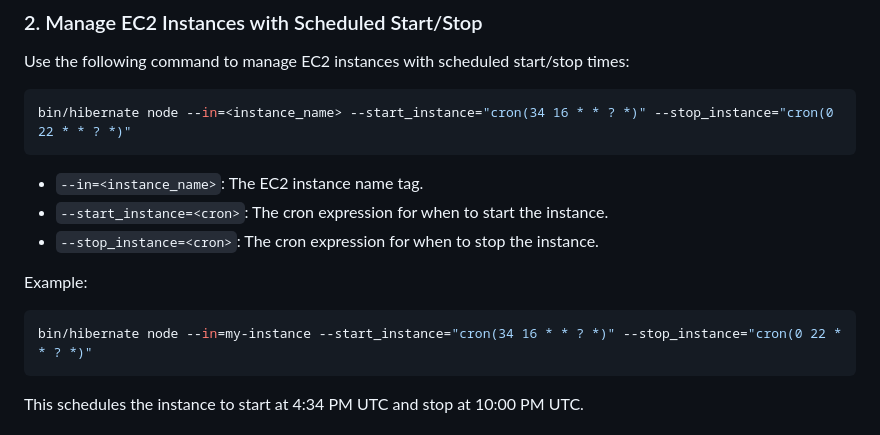
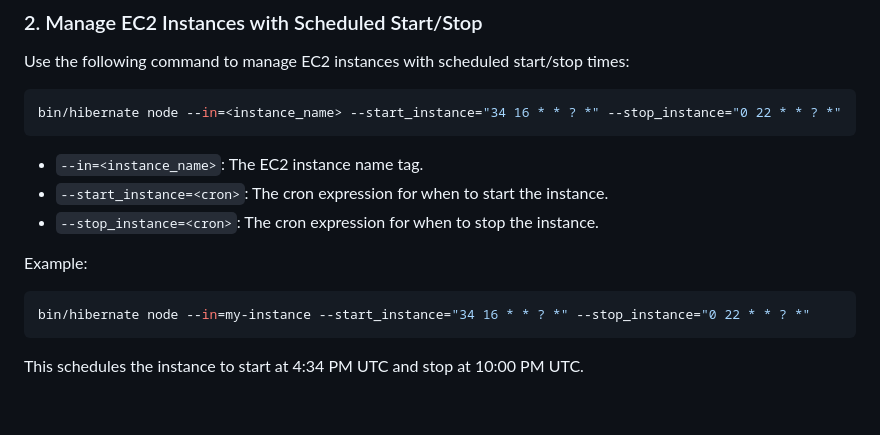
Before and after one commit to maniSHarma7575/hibernate, a Markdown page: Readme.md, the part around the change. Drawn GitHub-style; blank space fills up the shorter version.

Commit message:
Fix cron expression

````diff
--- a/Readme.md
+++ b/Readme.md
@@ -110,7 +110,7 @@ This command will:
 Use the following command to manage EC2 instances with scheduled start/stop times:
 
 ```bash
-bin/hibernate node --in=<instance_name> --start_instance="cron(34 16 * * ? *)" --stop_instance="cron(0 22 * * ? *)"
+bin/hibernate node --in=<instance_name> --start_instance="34 16 * * ? *" --stop_instance="0 22 * * ? *"
 ```
 
 - `--in=<instance_name>`: The EC2 instance name tag.
@@ -120,7 +120,7 @@ bin/hibernate node --in=<instance_name> --start_instance="cron(34 16 * * ? *)" -
 Example:
 
 ```bash
-bin/hibernate node --in=my-instance --start_instance="cron(34 16 * * ? *)" --stop_instance="cron(0 22 * * ? *)"
+bin/hibernate node --in=my-instance --start_instance="34 16 * * ? *" --stop_instance="0 22 * * ? *"
 ```
 
 This schedules the instance to start at 4:34 PM UTC and stop at 10:00 PM UTC.
````
